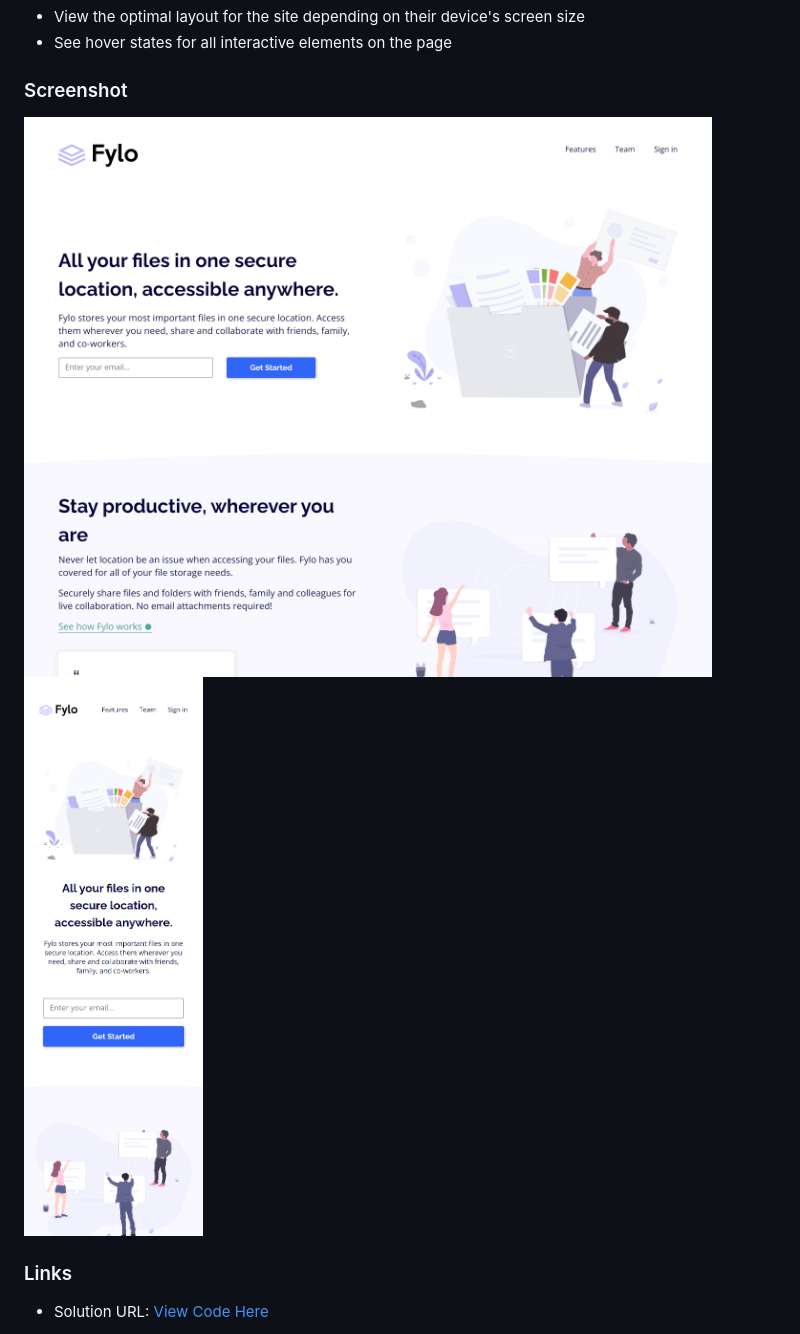
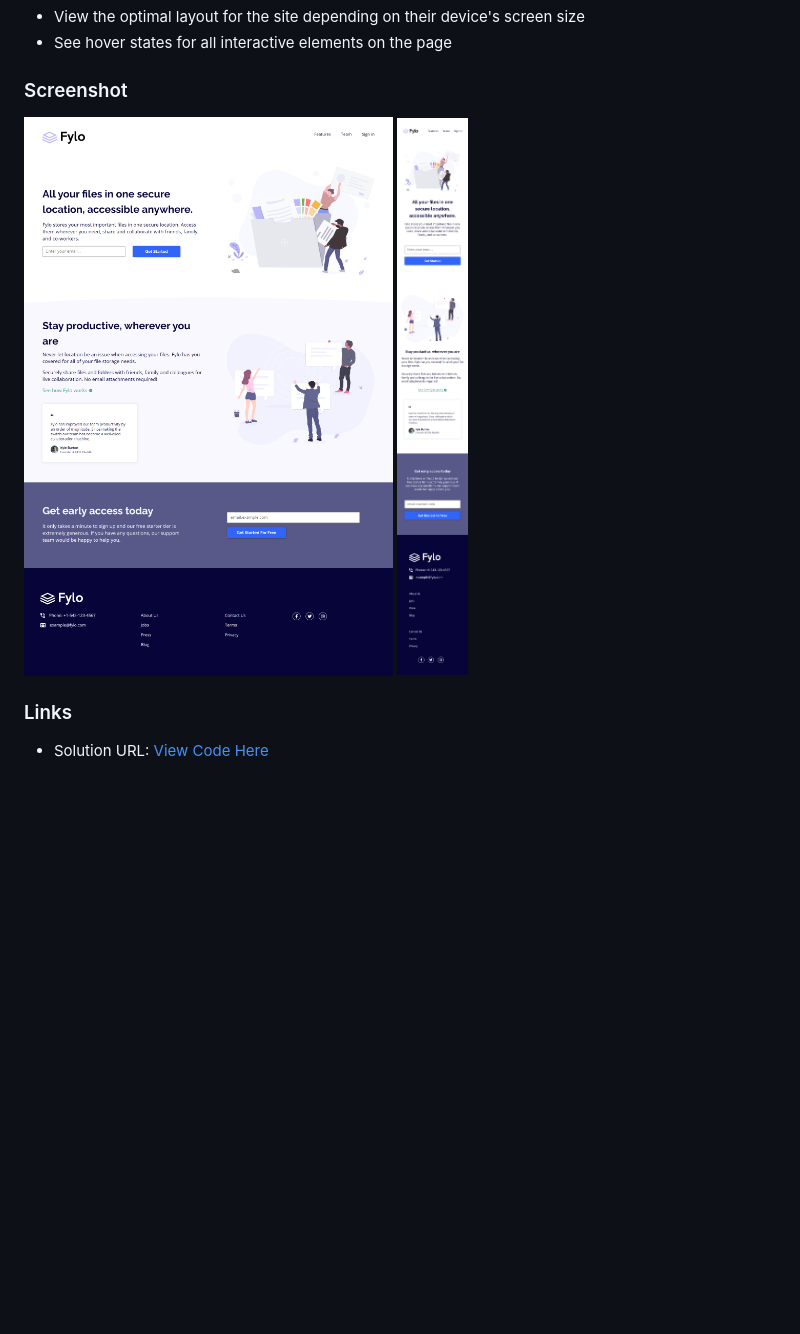
Before and after one commit to ChinatuL/Fylo-Landing-Page-With-Two-Column-Layout, a Markdown page: README.md, the part around the change. Drawn GitHub-style; pictures changed too: screenshots/fylo-landing-page-desktop-design.png (added), screenshots/fylo-landing-page-desktop-view.png (deleted), screenshots/fylo-landing-page-mobile-design.png (added); blank space fills up the shorter version.

Commit message:
change screenshots to full size screenshots and update the screenshot links in the readme

```diff
--- a/README.md
+++ b/README.md
@@ -23,8 +23,8 @@ Users should be able to:
 
 ### Screenshot
 
-![](./screenshots/fylo-landing-page-desktop-view.png)
-![](./screenshots/fylo-landing-page-mobile-view.png)
+![](./screenshots/fylo-landing-page-desktop-design.png)
+![](./screenshots/fylo-landing-page-mobile-design.png)
 
 ### Links
 
```
